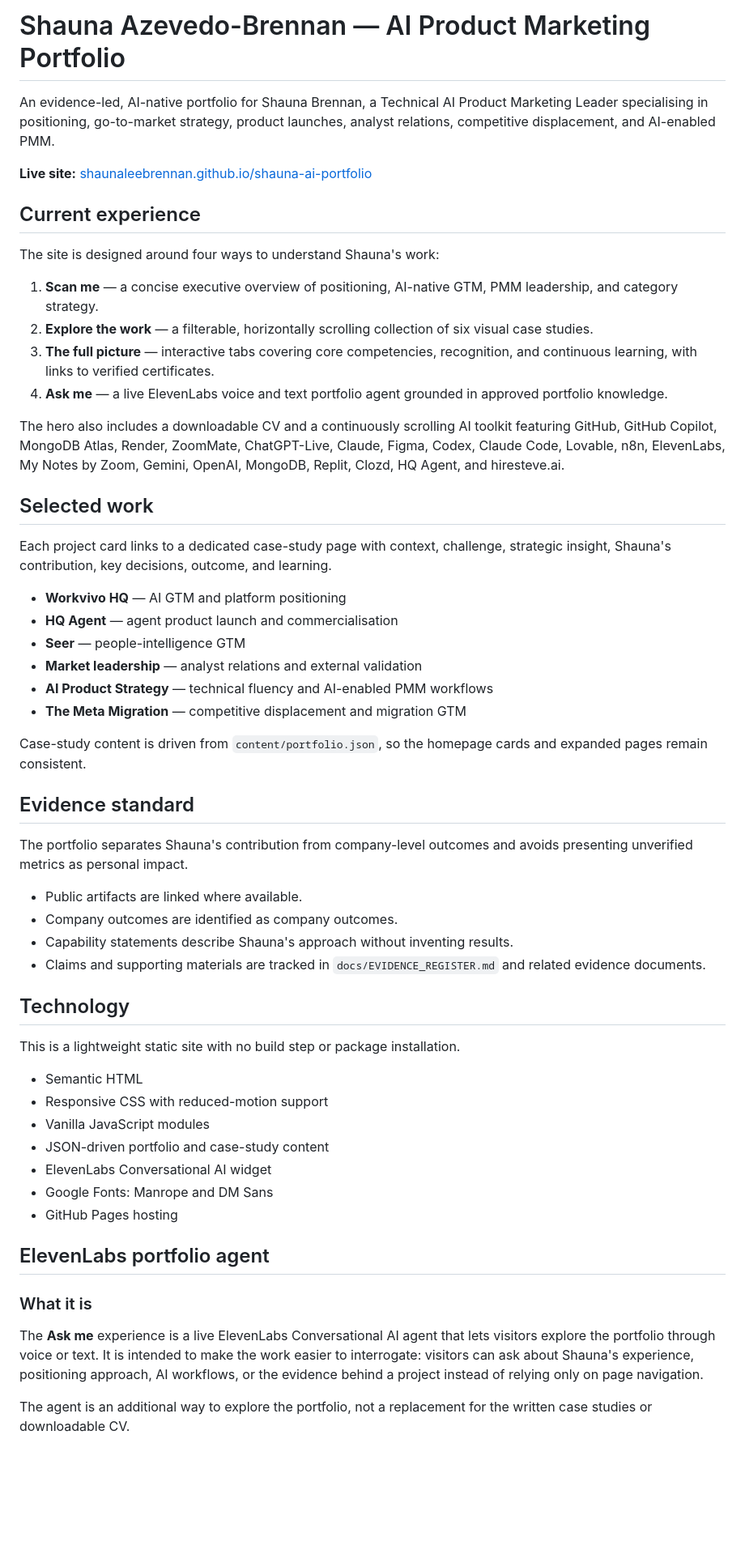
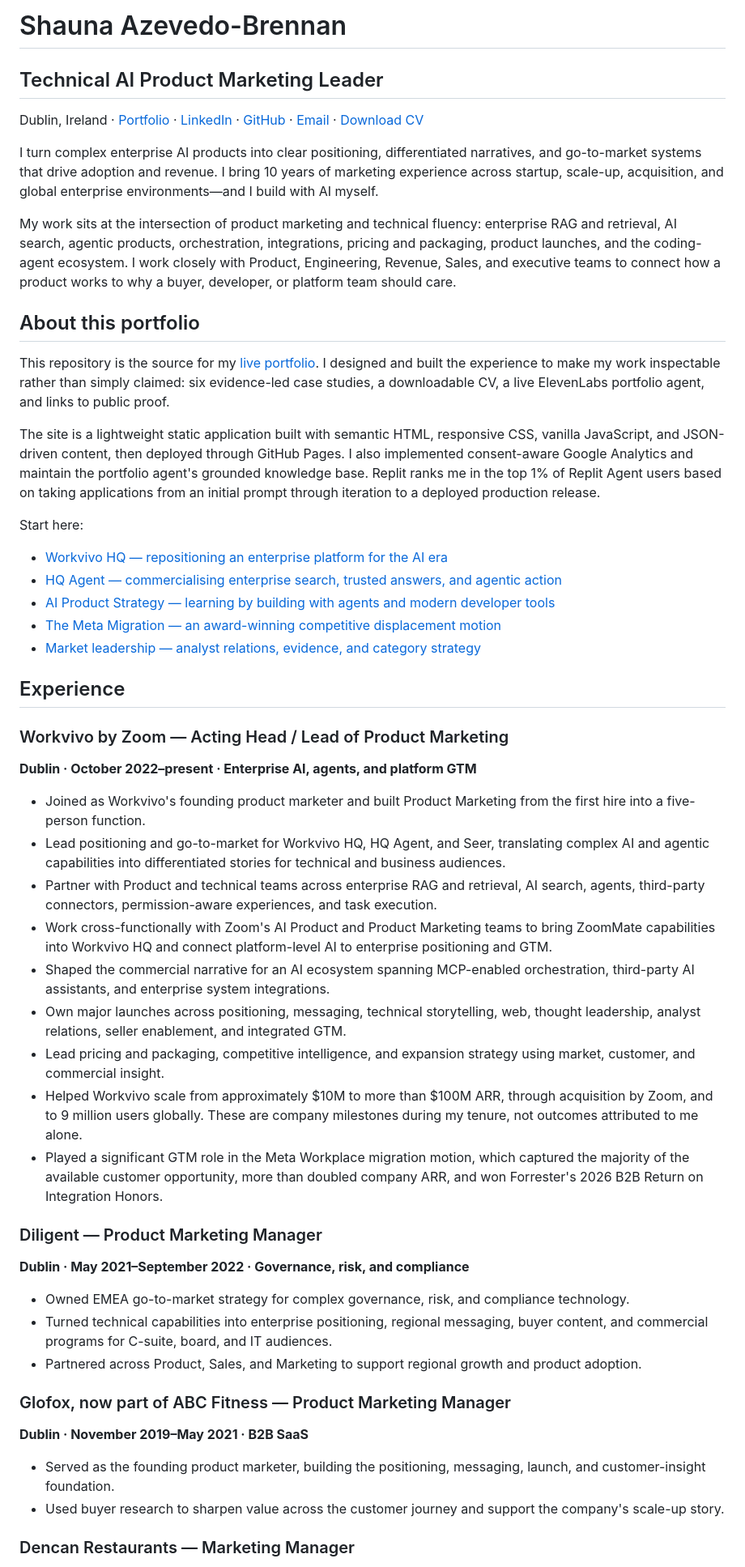
Before and after one commit to shaunaleebrennan/shauna-ai-portfolio, a Markdown page: README.md, the part around one of its changes. Shown at 81% size. Drawn GitHub-style; blank space fills up the shorter version.

Commit message:
Tailor README resume for MongoDB role

```diff
--- a/README.md
+++ b/README.md
@@ -1,59 +1,57 @@
-# Shauna Azevedo-Brennan — AI Product Marketing Portfolio
+# Shauna Azevedo-Brennan
 
-An evidence-led, AI-native portfolio for Shauna Brennan, a Technical AI Product Marketing Leader specialising in positioning, go-to-market strategy, product launches, analyst relations, competitive displacement, and AI-enabled PMM.
+## Technical AI Product Marketing Leader
 
-**Live site:** [shaunaleebrennan.github.io/shauna-ai-portfolio](https://shaunaleebrennan.github.io/shauna-ai-portfolio/)
+Dublin, Ireland · [Portfolio](https://shaunaleebrennan.github.io/shauna-ai-portfolio/) · [LinkedIn](https://www.linkedin.com/in/shaunalee/) · [GitHub](https://github.com/shaunaleebrennan) · [Email](mailto:shaunaleebrennan@gmail.com) · [Download CV](assets/Shauna-Azevedo-Brennan-CV.pdf)
 
-## Current experience
+I turn complex enterprise AI products into clear positioning, differentiated narratives, and go-to-market systems that drive adoption and revenue. I bring 10 years of marketing experience across startup, scale-up, acquisition, and global enterprise environments—and I build with AI myself.
 
-The site is designed around four ways to understand Shauna's work:
+My work sits at the intersection of product marketing and technical fluency: enterprise RAG and retrieval, AI search, agentic products, orchestration, integrations, pricing and packaging, product launches, and the coding-agent ecosystem. I work closely with Product, Engineering, Revenue, Sales, and executive teams to connect how a product works to why a buyer, developer, or platform team should care.
 
-1. **Scan me** — a concise executive overview of positioning, AI-native GTM, PMM leadership, and category strategy.
-2. **Explore the work** — a filterable, horizontally scrolling collection of six visual case studies.
-3. **The full picture** — interactive tabs covering core competencies, recognition, and continuous learning, with links to verified certificates.
-4. **Ask me** — a live ElevenLabs voice and text portfolio agent grounded in approved portfolio knowledge.
+## About this portfolio
 
-The hero also includes a downloadable CV and a continuously scrolling AI toolkit featuring GitHub, GitHub Copilot, MongoDB Atlas, Render, ZoomMate, ChatGPT-Live, Claude, Figma, Codex, Claude Code, Lovable, n8n, ElevenLabs, My Notes by Zoom, Gemini, OpenAI, MongoDB, Replit, Clozd, HQ Agent, and hiresteve.ai.
+This repository is the source for my [live portfolio](https://shaunaleebrennan.github.io/shauna-ai-portfolio/). I designed and built the experience to make my work inspectable rather than simply claimed: six evidence-led case studies, a downloadable CV, a live ElevenLabs portfolio agent, and links to public proof.
 
-## Selected work
+The site is a lightweight static application built with semantic HTML, responsive CSS, vanilla JavaScript, and JSON-driven content, then deployed through GitHub Pages. I also implemented consent-aware Google Analytics and maintain the portfolio agent's grounded knowledge base. Replit ranks me in the top 1% of Replit Agent users based on taking applications from an initial prompt through iteration to a deployed production release.
 
-Each project card links to a dedicated case-study page with context, challenge, strategic insight, Shauna's contribution, key decisions, outcome, and learning.
+Start here:
 
-- **Workvivo HQ** — AI GTM and platform positioning
-- **HQ Agent** — agent product launch and commercialisation
-- **Seer** — people-intelligence GTM
-- **Market leadership** — analyst relations and external validation
-- **AI Product Strategy** — technical fluency and AI-enabled PMM workflows
-- **The Meta Migration** — competitive displacement and migration GTM
+- [Workvivo HQ — repositioning an enterprise platform for the AI era](https://shaunaleebrennan.github.io/shauna-ai-portfolio/case-study.html?case=workvivo-hq)
+- [HQ Agent — commercialising enterprise search, trusted answers, and agentic action](https://shaunaleebrennan.github.io/shauna-ai-portfolio/case-study.html?case=hq-agent)
+- [AI Product Strategy — learning by building with agents and modern developer tools](https://shaunaleebrennan.github.io/shauna-ai-portfolio/case-study.html?case=ai-product-strategy)
+- [The Meta Migration — an award-winning competitive displacement motion](https://shaunaleebrennan.github.io/shauna-ai-portfolio/case-study.html?case=meta-migration)
+- [Market leadership — analyst relations, evidence, and category strategy](https://shaunaleebrennan.github.io/shauna-ai-portfolio/case-study.html?case=market-leadership)
 
-Case-study content is driven from `content/portfolio.json`, so the homepage cards and expanded pages remain consistent.
+## Experience
 
-## Evidence standard
+### Workvivo by Zoom — Acting Head / Lead of Product Marketing
 
-The portfolio separates Shauna's contribution from company-level outcomes and avoids presenting unverified metrics as personal impact.
+**Dublin · October 2022–present · Enterprise AI, agents, and platform GTM**
 
-- Public artifacts are linked where available.
-- Company outcomes are identified as company outcomes.
-- Capability statements describe Shauna's approach without inventing results.
-- Claims and supporting materials are tracked in `docs/EVIDENCE_REGISTER.md` and related evidence documents.
+- Joined as Workvivo's founding product marketer and built Product Marketing from the first hire into a five-person function.
+- Lead positioning and go-to-market for Workvivo HQ, HQ Agent, and Seer, translating complex AI and agentic capabilities into differentiated stories for technical and business audiences.
+- Partner with Product and technical teams across enterprise RAG and retrieval, AI search, agents, third-party connectors, permission-aware experiences, and task execution.
+- Work cross-functionally with Zoom's AI Product and Product Marketing teams to bring ZoomMate capabilities into Workvivo HQ and connect platform-level AI to enterprise positioning and GTM.
+- Shaped the commercial narrative for an AI ecosystem spanning MCP-enabled orchestration, third-party AI assistants, and enterprise system integrations.
+- Own major launches across positioning, messaging, technical storytelling, web, thought leadership, analyst relations, seller enablement, and integrated GTM.
+- Lead pricing and packaging, competitive intelligence, and expansion strategy using market, customer, and commercial insight.
+- Helped Workvivo scale from approximately $10M to more than $100M ARR, through acquisition by Zoom, and to 9 million users globally. These are company milestones during my tenure, not outcomes attributed to me alone.
+- Played a significant GTM role in the Meta Workplace migration motion, which captured the majority of the available customer opportunity, more than doubled company ARR, and won Forrester's 2026 B2B Return on Integration Honors.
 
-## Technology
+### Diligent — Product Marketing Manager
 
-This is a lightweight static site with no build step or package installation.
+**Dublin · May 2021–September 2022 · Governance, risk, and compliance**
 
-- Semantic HTML
-- Responsive CSS with reduced-motion support
-- Vanilla JavaScript modules
-- JSON-driven portfolio and case-study content
-- ElevenLabs Conversational AI widget
-- Google Fonts: Manrope and DM Sans
-- GitHub Pages hosting
+- Owned EMEA go-to-market strategy for complex governance, risk, and compliance technology.
+- Turned technical capabilities into enterprise positioning, regional messaging, buyer content, and commercial programs for C-suite, board, and IT audiences.
+- Partnered across Product, Sales, and Marketing to support regional growth and product adoption.
 
-## ElevenLabs portfolio agent
+### Glofox, now part of ABC Fitness — Product Marketing Manager
 
-### What it is
+**Dublin · November 2019–May 2021 · B2B SaaS**
 
-The **Ask me** experience is a live ElevenLabs Conversational AI agent that lets visitors explore the portfolio through voice or text. It is intended to make the work easier to interrogate: visitors can ask about Shauna's experience, positioning approach, AI workflows, or the evidence behind a project instead of relying only on page navigation.
+- Served as the founding product marketer, building the positioning, messaging, launch, and customer-insight foundation.
+- Used buyer research to sharpen value across the customer journey and support the company's scale-up story.
 
-The agent is an additional way to explore the portfolio, not a replacement for the written case studies or downloadable CV.
+### Dencan Restaurants — Marketing Manager
 
```
Also changed, not shown: other parts of README.md (+31 -62 lines).
